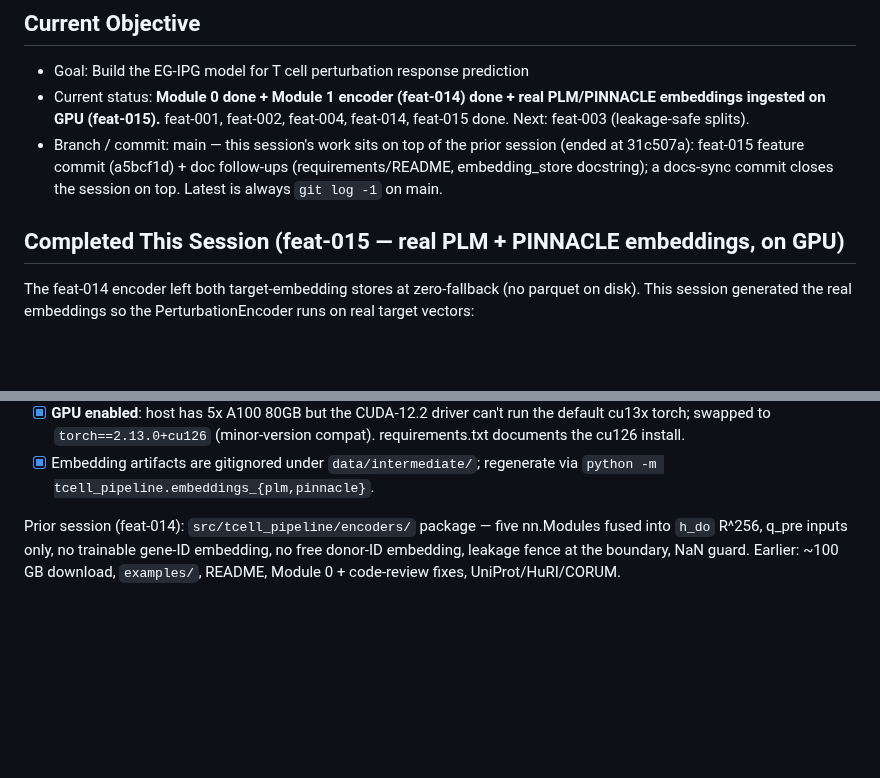
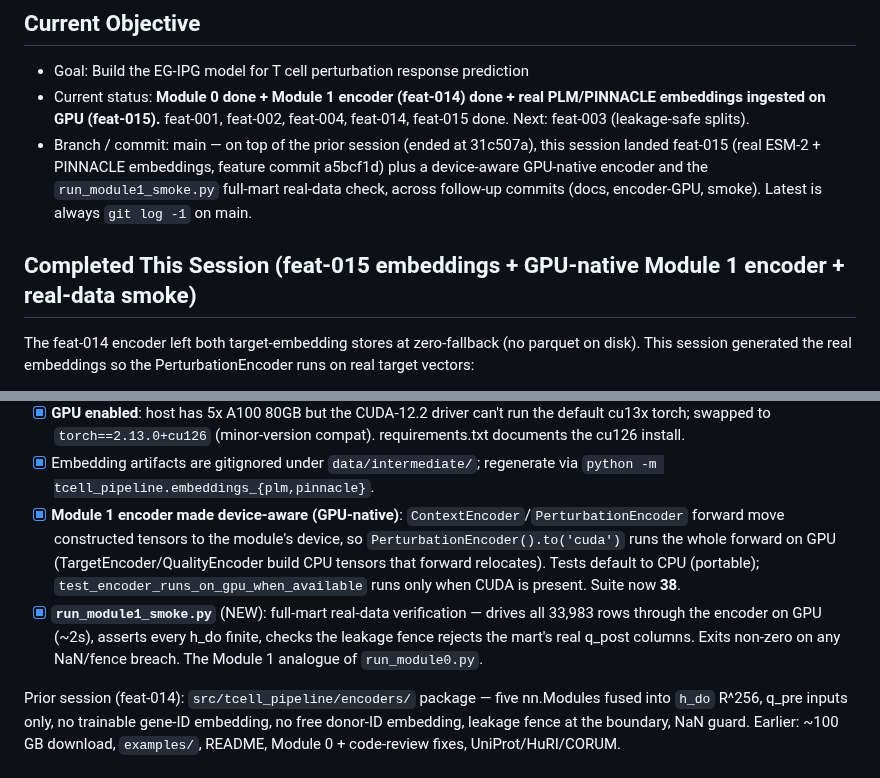
Before and after one commit to Vijayavallabh/tcell-causal-ppi, a Markdown page: session-handoff.md, 2 parts joined by grey strips. Rendered like a GitHub page; blank space fills up the shorter version.

Commit message:
Sync handoff: session scope grew past feat-015 (GPU encoder + smoke), fix pointer + deliverables

```diff
--- a/session-handoff.md
+++ b/session-handoff.md
@@ -6,11 +6,12 @@
 - Current status: **Module 0 done + Module 1 encoder (feat-014) done + real PLM/PINNACLE embeddings
   ingested on GPU (feat-015).** feat-001, feat-002, feat-004, feat-014, feat-015 done.
   Next: feat-003 (leakage-safe splits).
-- Branch / commit: main — this session's work sits on top of the prior session (ended at 31c507a):
-  feat-015 feature commit (a5bcf1d) + doc follow-ups (requirements/README, embedding_store docstring);
-  a docs-sync commit closes the session on top. Latest is always `git log -1` on main.
+- Branch / commit: main — on top of the prior session (ended at 31c507a), this session landed feat-015
+  (real ESM-2 + PINNACLE embeddings, feature commit a5bcf1d) plus a device-aware GPU-native encoder and
+  the `run_module1_smoke.py` full-mart real-data check, across follow-up commits (docs, encoder-GPU,
+  smoke). Latest is always `git log -1` on main.
 
-## Completed This Session (feat-015 — real PLM + PINNACLE embeddings, on GPU)
+## Completed This Session (feat-015 embeddings + GPU-native Module 1 encoder + real-data smoke)
 
 The feat-014 encoder left both target-embedding stores at zero-fallback (no parquet on disk). This
 session generated the real embeddings so the PerturbationEncoder runs on real target vectors:
@@ -33,6 +34,13 @@ session generated the real embeddings so the PerturbationEncoder runs on real ta
   swapped to `torch==2.13.0+cu126` (minor-version compat). requirements.txt documents the cu126 install.
 - [x] Embedding artifacts are gitignored under `data/intermediate/`; regenerate via
   `python -m tcell_pipeline.embeddings_{plm,pinnacle}`.
+- [x] **Module 1 encoder made device-aware (GPU-native)**: `ContextEncoder`/`PerturbationEncoder` forward
+  move constructed tensors to the module's device, so `PerturbationEncoder().to('cuda')` runs the whole
+  forward on GPU (TargetEncoder/QualityEncoder build CPU tensors that forward relocates). Tests default to
+  CPU (portable); `test_encoder_runs_on_gpu_when_available` runs only when CUDA is present. Suite now **38**.
+- [x] **`run_module1_smoke.py`** (NEW): full-mart real-data verification — drives all 33,983 rows through
+  the encoder on GPU (~2s), asserts every h_do finite, checks the leakage fence rejects the mart's real
+  q_post columns. Exits non-zero on any NaN/fence breach. The Module 1 analogue of `run_module0.py`.
 
 Prior session (feat-014): `src/tcell_pipeline/encoders/` package — five nn.Modules fused into `h_do` R^256,
 q_pre inputs only, no trainable gene-ID embedding, no free donor-ID embedding, leakage fence at the boundary,
```
